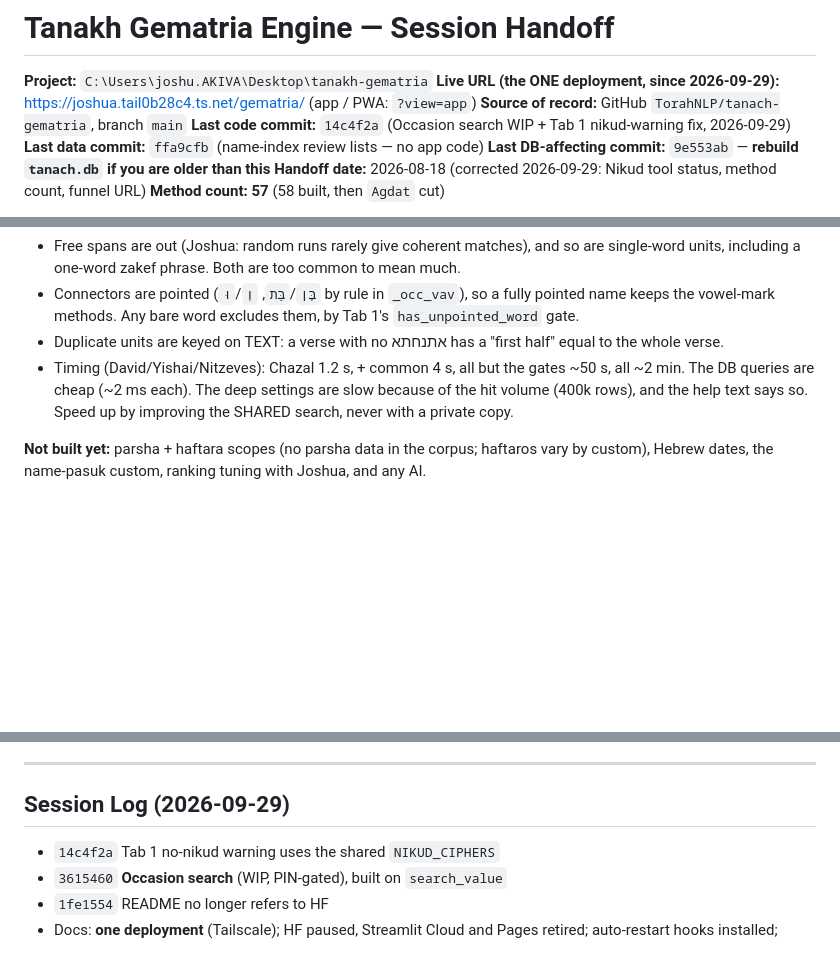
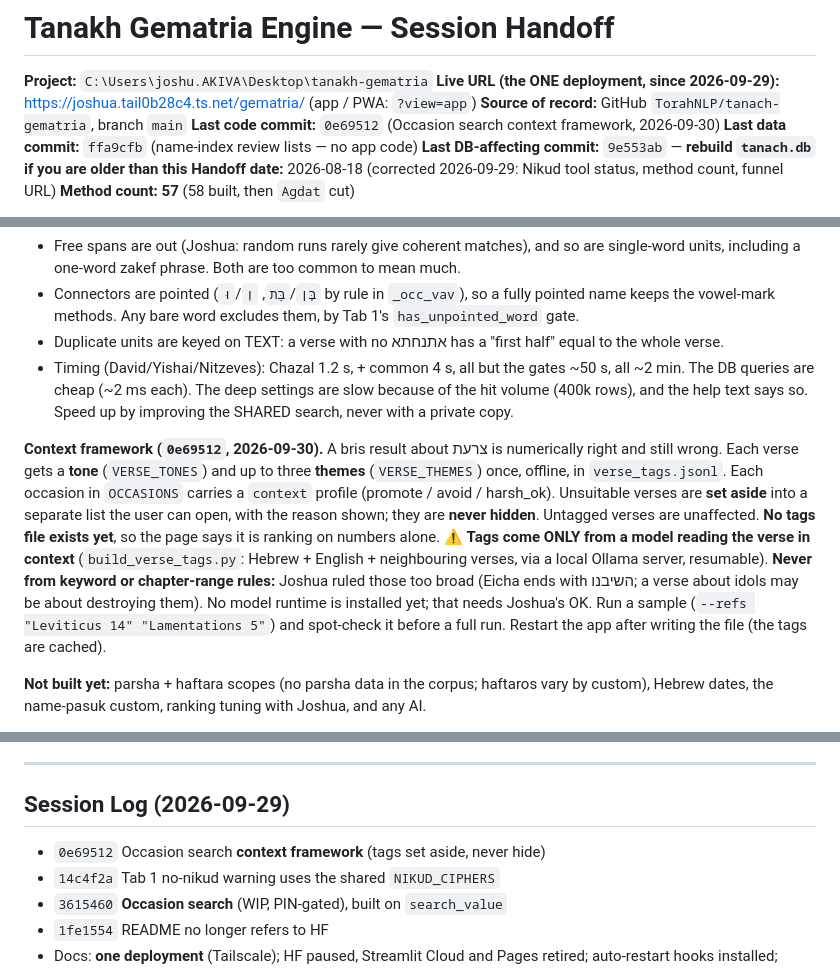
Before and after one commit to TorahNLP/tanach-gematria, a Markdown page: HANDOFF.md, 3 parts joined by grey strips. Rendered like a GitHub page; blank space fills up the shorter version.

Commit message:
Handoff: Occasion search context framework
Co-Authored-By: Claude Opus 5.5 <noreply@anthropic.com>

```diff
--- a/HANDOFF.md
+++ b/HANDOFF.md
@@ -3,7 +3,7 @@
 **Project:** `C:\Users\joshu.AKIVA\Desktop\tanakh-gematria`
 **Live URL (the ONE deployment, since 2026-09-29):** https://joshua.tail0b28c4.ts.net/gematria/ (app / PWA: `?view=app`)
 **Source of record:** GitHub `TorahNLP/tanach-gematria`, branch `main`
-**Last code commit:** `14c4f2a` (Occasion search WIP + Tab 1 nikud-warning fix, 2026-09-29)
+**Last code commit:** `0e69512` (Occasion search context framework, 2026-09-30)
 **Last data commit:** `ffa9cfb` (name-index review lists — no app code)
 **Last DB-affecting commit:** `9e553ab` — **rebuild `tanach.db` if you are older than this**
 **Handoff date:** 2026-08-18 (corrected 2026-09-29: Nikud tool status, method count, funnel URL)
@@ -1561,6 +1561,23 @@ copying them.
   are slow because of the hit volume (400k rows), and the help text says so.
   Speed up by improving the SHARED search, never with a private copy.
 
+**Context framework (`0e69512`, 2026-09-30).** A bris result about צרעת is
+numerically right and still wrong. Each verse gets a **tone** (`VERSE_TONES`)
+and up to three **themes** (`VERSE_THEMES`) once, offline, in
+`verse_tags.jsonl`. Each occasion in `OCCASIONS` carries a `context` profile
+(promote / avoid / harsh_ok). Unsuitable verses are **set aside** into a
+separate list the user can open, with the reason shown; they are **never
+hidden**. Untagged verses are unaffected. **No tags file exists yet**, so the
+page says it is ranking on numbers alone.
+⚠️ **Tags come ONLY from a model reading the verse in context**
+(`build_verse_tags.py`: Hebrew + English + neighbouring verses, via a local
+Ollama server, resumable). **Never from keyword or chapter-range rules:**
+Joshua ruled those too broad (Eicha ends with השיבנו; a verse about idols may
+be about destroying them). No model runtime is installed yet; that needs
+Joshua's OK. Run a sample (`--refs "Leviticus 14" "Lamentations 5"`) and
+spot-check it before a full run. Restart the app after writing the file (the
+tags are cached).
+
 **Not built yet:** parsha + haftara scopes (no parsha data in the corpus;
 haftaros vary by custom), Hebrew dates, the name-pasuk custom, ranking tuning
 with Joshua, and any AI.
@@ -1720,6 +1737,7 @@ visible in production.
 
 ## Session Log (2026-09-29)
 
+- `0e69512` Occasion search **context framework** (tags set aside, never hide)
 - `14c4f2a` Tab 1 no-nikud warning uses the shared `NIKUD_CIPHERS`
 - `3615460` **Occasion search** (WIP, PIN-gated), built on `search_value`
 - `1fe1554` README no longer refers to HF
```
